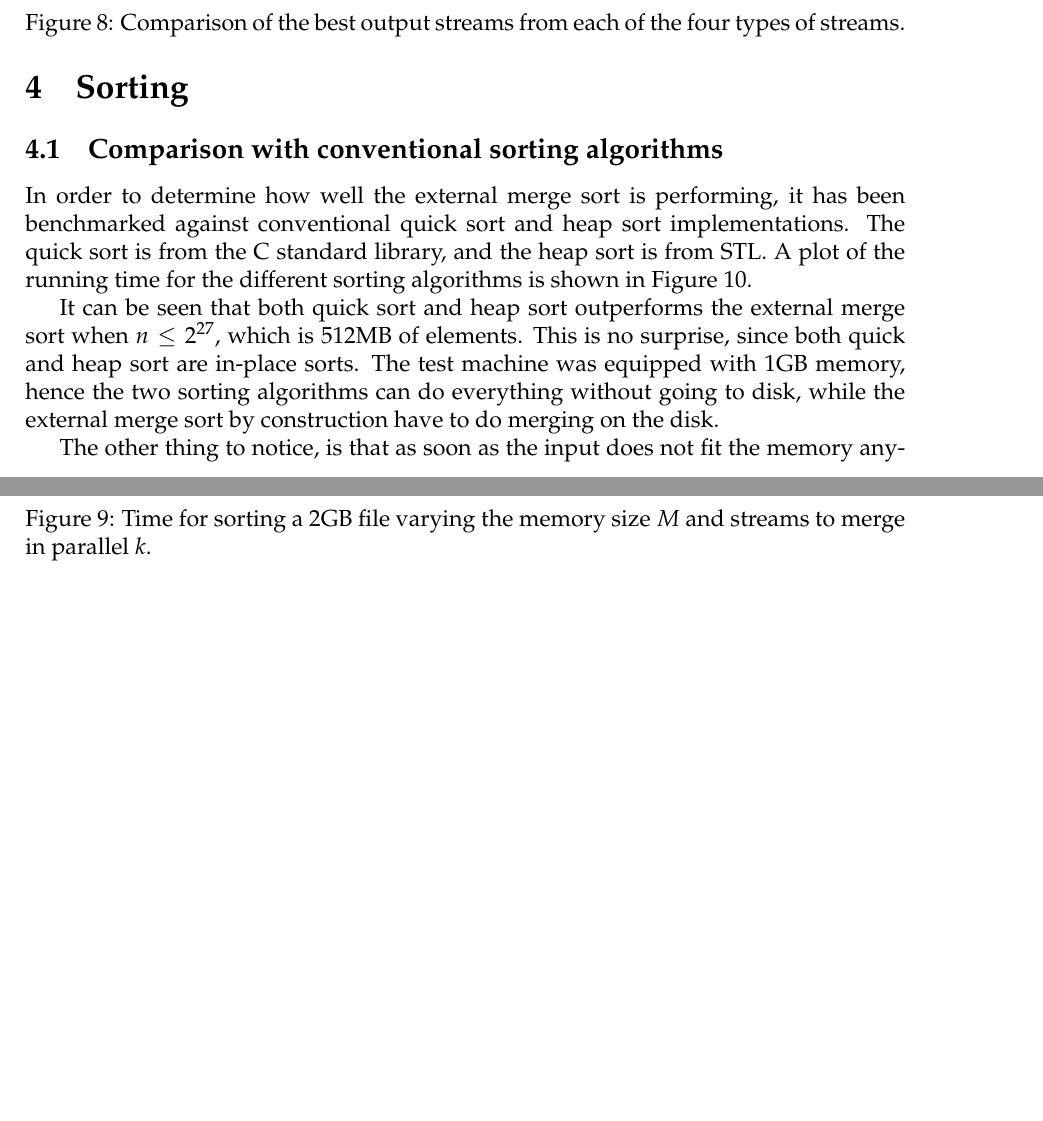
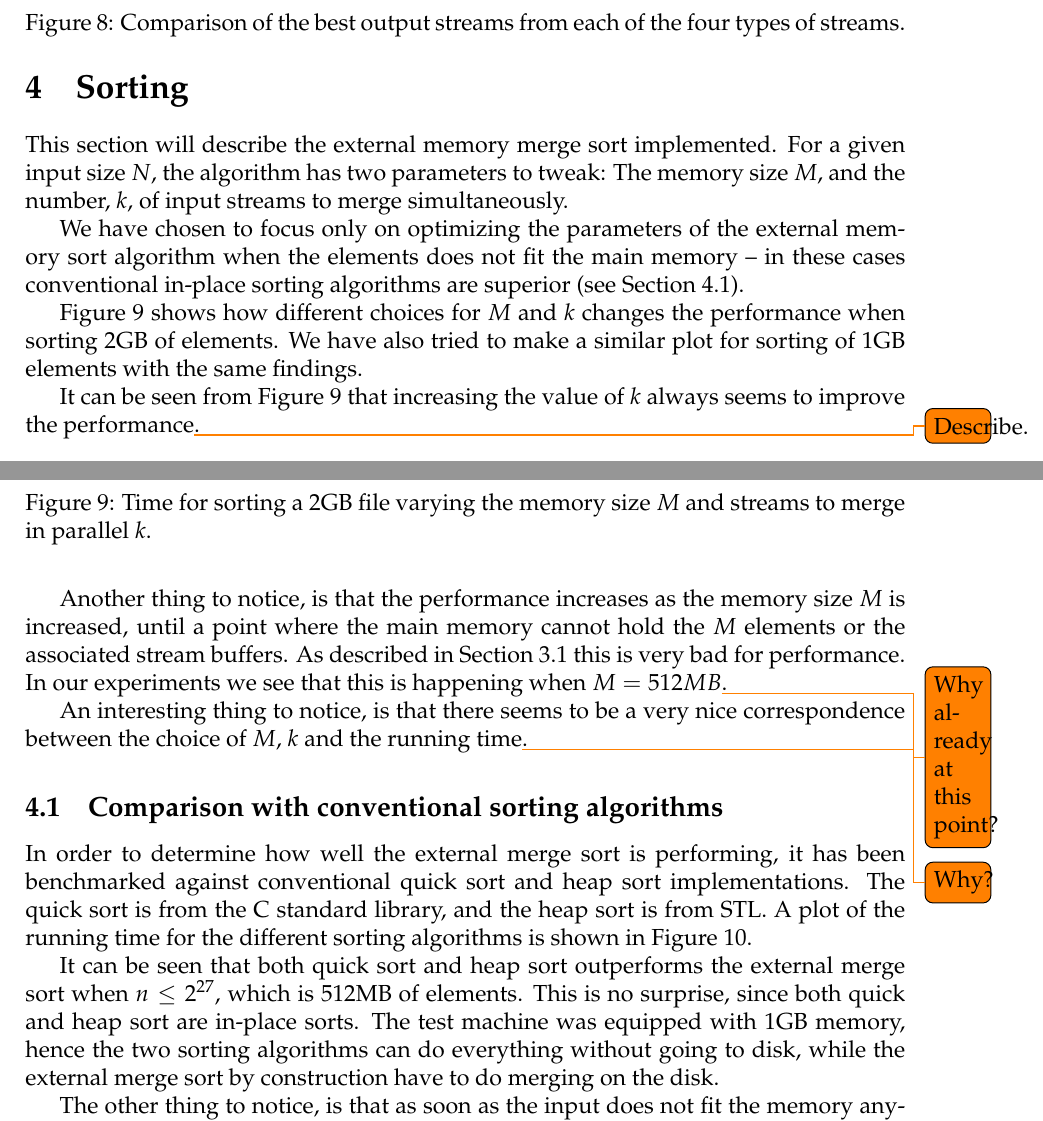
Before and after one commit to kasper0406/IO13, a LaTeX document (Rapport1/rapport.tex): two parts of pages 9 and 10 of 11 before the commit and two parts of pages 9 and 10 of 12 after it, joined at a grey line, cut so that both start at the same text, the shorter picture padded with empty space. Compiled offline with pdfLaTeX.

Commit message:
More todos in the report.

```diff
--- a/Rapport1/rapport.tex
+++ b/Rapport1/rapport.tex
@@ -346,6 +346,20 @@ slightly worse at $k = 256$\todo{Do another plot justifying this?}.
 \end{figure}
 
 \section{Sorting}
+This section will describe the external memory merge sort
+implemented. For a given input size $N$, the algorithm has two
+parameters to tweak: The memory size $M$, and the number, $k$, of
+input streams to merge simultaneously.
+
+We have chosen to focus only on optimizing the parameters of the
+external memory sort algorithm when the elements does not fit the main
+memory -- in these cases conventional in-place sorting algorithms are
+superior (see Section~\ref{sec:sort-comparison}).
+
+Figure~\ref{fig:sorting} shows how different choices for $M$ and $k$
+changes the performance when sorting 2GB of elements. We have also
+tried to make a similar plot for sorting of 1GB elements with the same
+findings.
 
 \begin{figure}[h!]
   \centering
@@ -355,7 +369,22 @@ slightly worse at $k = 256$\todo{Do another plot justifying this?}.
   \label{fig:sorting}
 \end{figure}
 
+It can be seen from Figure~\ref{fig:sorting} that increasing the value
+of $k$ always seems to improve the performance\todo{Describe.}.
+
+Another thing to notice, is that the performance increases as the
+memory size $M$ is increased, until a point where the main memory
+cannot hold the $M$ elements or the associated stream buffers. As
+described in Section~\ref{sec:buffered-streams} this is very bad for
+performance. In our experiments we see that this is happening when $M
+= 512MB$\todo{Why already at this point?}.
+
+An interesting thing to notice, is that there seems to be a very nice
+correspondence between the choice of $M$, $k$ and the running
+time\todo{Why?}.
+
 \subsection{Comparison with conventional sorting algorithms}
+\label{sec:sort-comparison}
 In order to determine how well the external merge sort is performing,
 it has been benchmarked against conventional quick sort and heap sort
 implementations. The quick sort is from the C standard library, and
```
